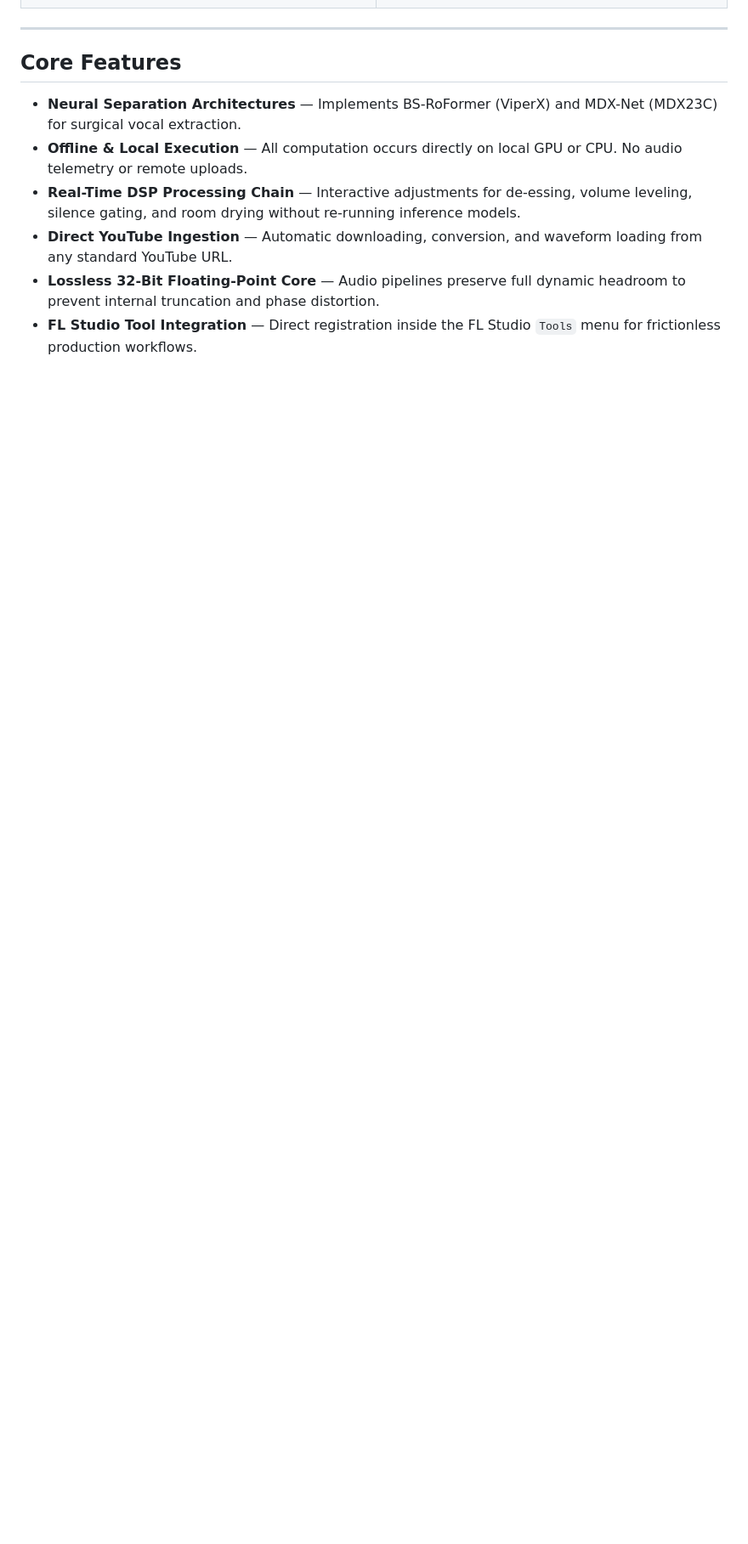
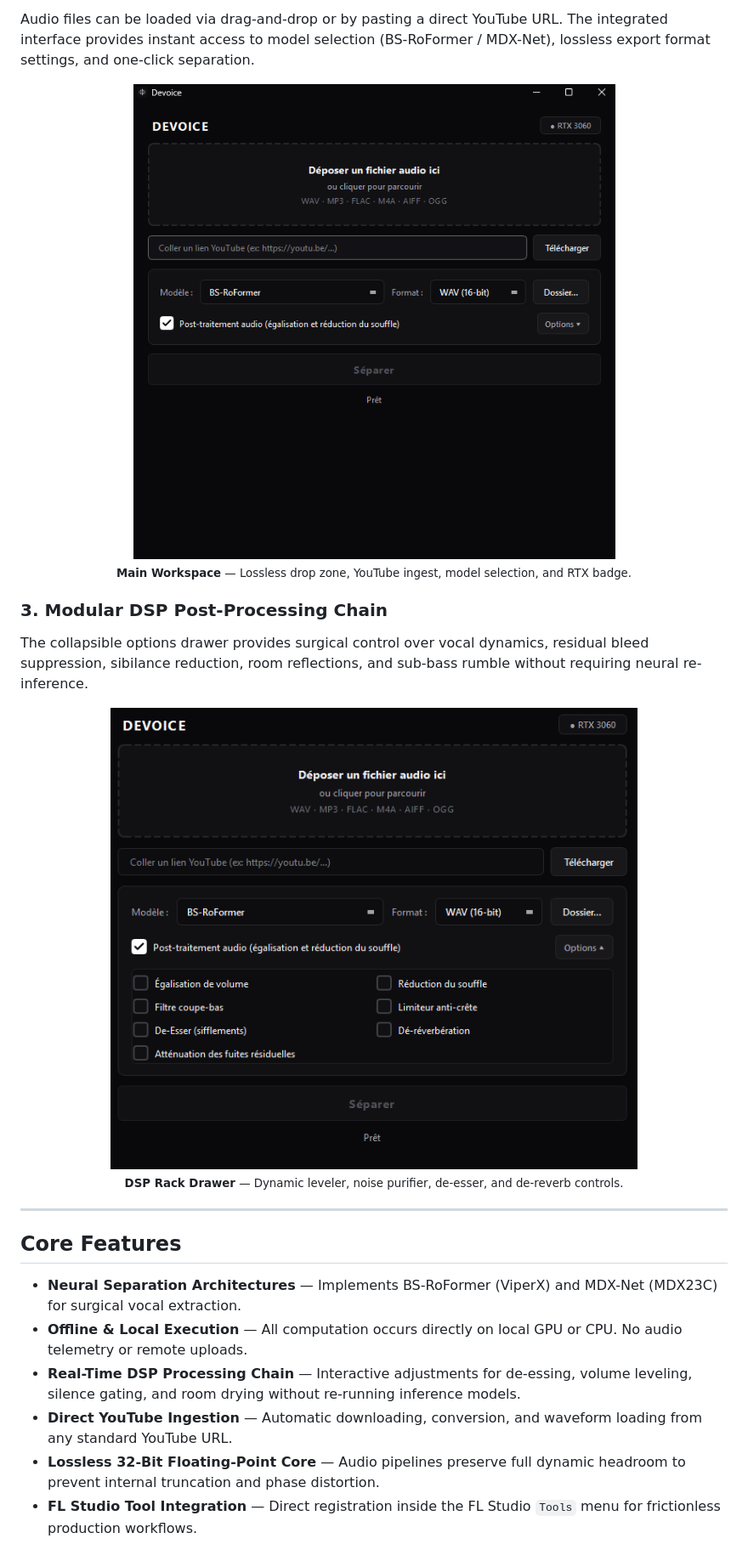
Before and after one commit to Req1quor/Devoice, a Markdown page: README.md, the part around one of its changes. Shown at 85% size. Rendered like a GitHub page; pictures changed too: docs/assets/app_main.png (added), docs/assets/app_options.png (added); blank space fills up the shorter version.

```diff
--- a/README.md
+++ b/README.md
@@ -74,4 +69,18 @@ Equipped with **BS-RoFormer** and **MDX-Net** architectures executed via **NVIDI
 
+Audio files can be loaded via drag-and-drop or by pasting a direct YouTube URL. The integrated interface provides instant access to model selection (BS-RoFormer / MDX-Net), lossless export format settings, and one-click separation.
+
+<div align="center">
+  <img src="docs/assets/app_main.png" width="620" alt="Devoice Main Workspace" />
+  <p><sub><b>Main Workspace</b> &mdash; Lossless drop zone, YouTube ingest, model selection, and RTX badge.</sub></p>
+</div>
+
+### 3. Modular DSP Post-Processing Chain
+
+The collapsible options drawer provides surgical control over vocal dynamics, residual bleed suppression, sibilance reduction, room reflections, and sub-bass rumble without requiring neural re-inference.
+
+<div align="center">
+  <img src="docs/assets/app_options.png" width="620" alt="Devoice Post-Processing Options Drawer" />
+  <p><sub><b>DSP Rack Drawer</b> &mdash; Dynamic leveler, noise purifier, de-esser, and de-reverb controls.</sub></p>
 </div>
 
 ---
```
Also changed, not shown: other parts of README.md (+23 -28 lines), docs/assets/app_idle.png (deleted), docs/assets/app_loaded.png (deleted), docs/assets/splash.png.
